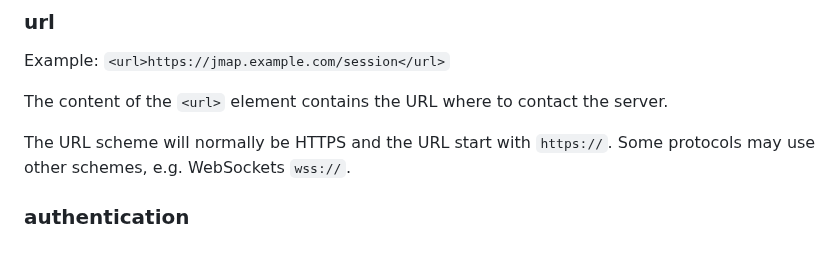
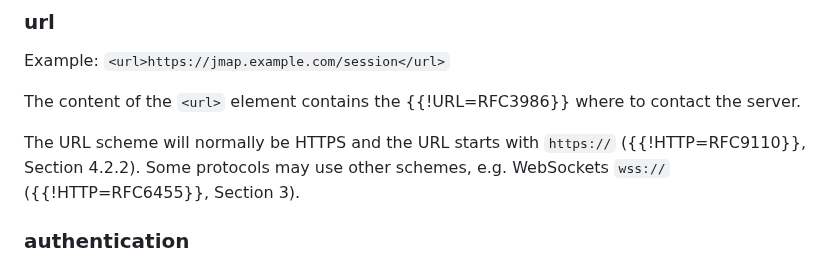
Before and after one commit to benbucksch/autoconfig-spec, a Markdown page: draft-ietf-mailmaint-autoconfig.md, the part around the change. Drawn GitHub-style.

Commit message:
Normative references to URL, https: and wss: WebSocket.

```diff
--- a/draft-ietf-mailmaint-autoconfig.md
+++ b/draft-ietf-mailmaint-autoconfig.md
@@ -454,11 +454,10 @@ URLs, the following elements are supported:
 
 Example: `<url>https://jmap.example.com/session</url>`
 
-The content of the `<url>` element contains the URL where to contact the
-server.
+The content of the `<url>` element contains the {{!URL=RFC3986}} where to contact the server.
 
-The URL scheme will normally be HTTPS and the URL start with `https://`.
-Some protocols may use other schemes, e.g. WebSockets `wss://`.
+The URL scheme will normally be HTTPS and the URL starts with `https://` ({{!HTTP=RFC9110}}, Section 4.2.2).
+Some protocols may use other schemes, e.g. WebSockets `wss://` ({{!HTTP=RFC6455}}, Section 3).
 
 ### authentication
 
```
